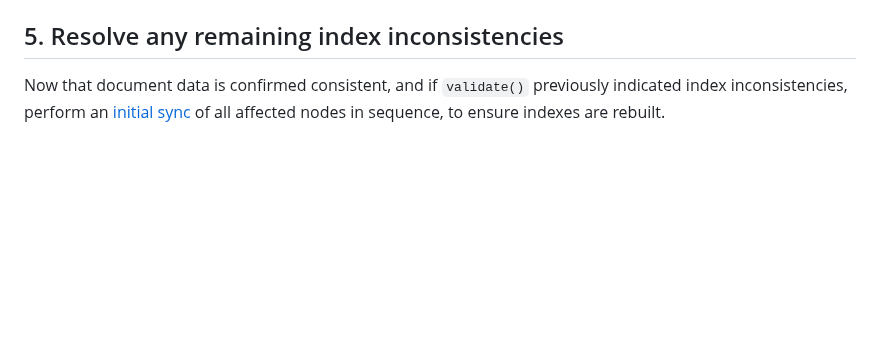
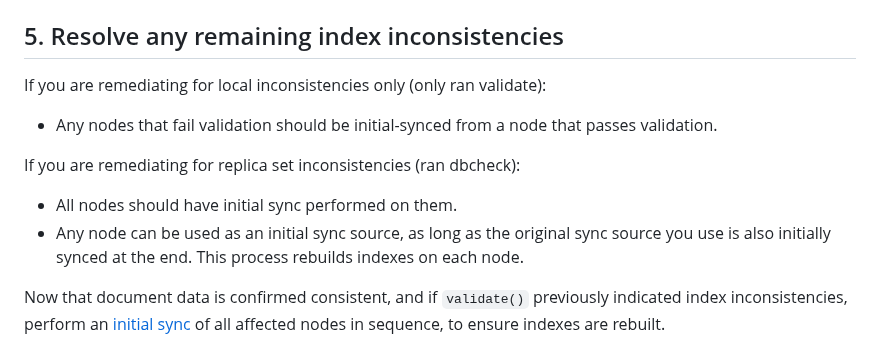
Before and after one commit to mongodb/support-tools, a Markdown page: replset-consistency/README.md, the part around the change. Rendered like a GitHub page; blank space fills up the shorter version.

Commit message:
Add clarifications for repl/local inconsistency remediation in README.md

```diff
--- a/replset-consistency/README.md
+++ b/replset-consistency/README.md
@@ -246,6 +246,13 @@ When remediation is complete, resume writes to the collection(s) being remediate
 
 ## 5. Resolve any remaining index inconsistencies
 
+If you are remediating for local inconsistencies only (only ran validate):
+* Any nodes that fail validation should be initial-synced from a node that passes validation.
+
+If you are remediating for replica set inconsistencies (ran dbcheck):
+* All nodes should have initial sync performed on them.
+* Any node can be used as an initial sync source, as long as the original sync source you use is also initially synced at the end. This process rebuilds indexes on each node.
+
 Now that document data is confirmed consistent, and if `validate()` previously indicated index inconsistencies, perform an [initial sync](https://www.mongodb.com/docs/manual/core/replica-set-sync/) of all affected nodes in sequence, to ensure indexes are rebuilt.
 
 # License
```
